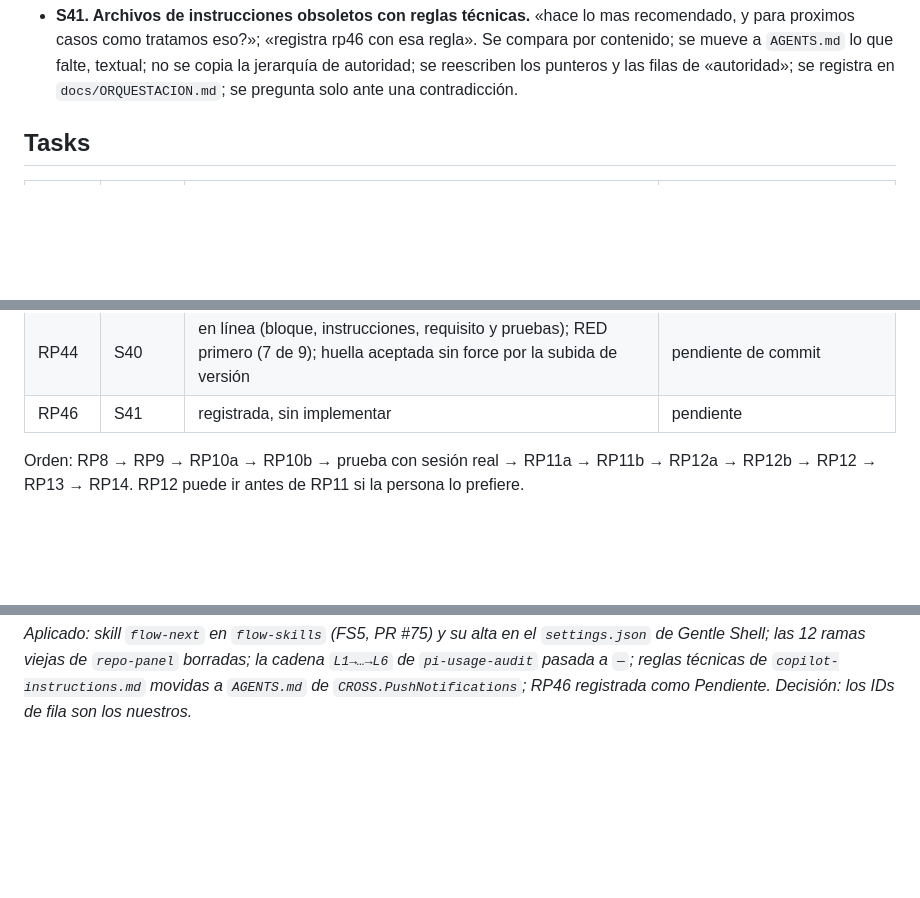
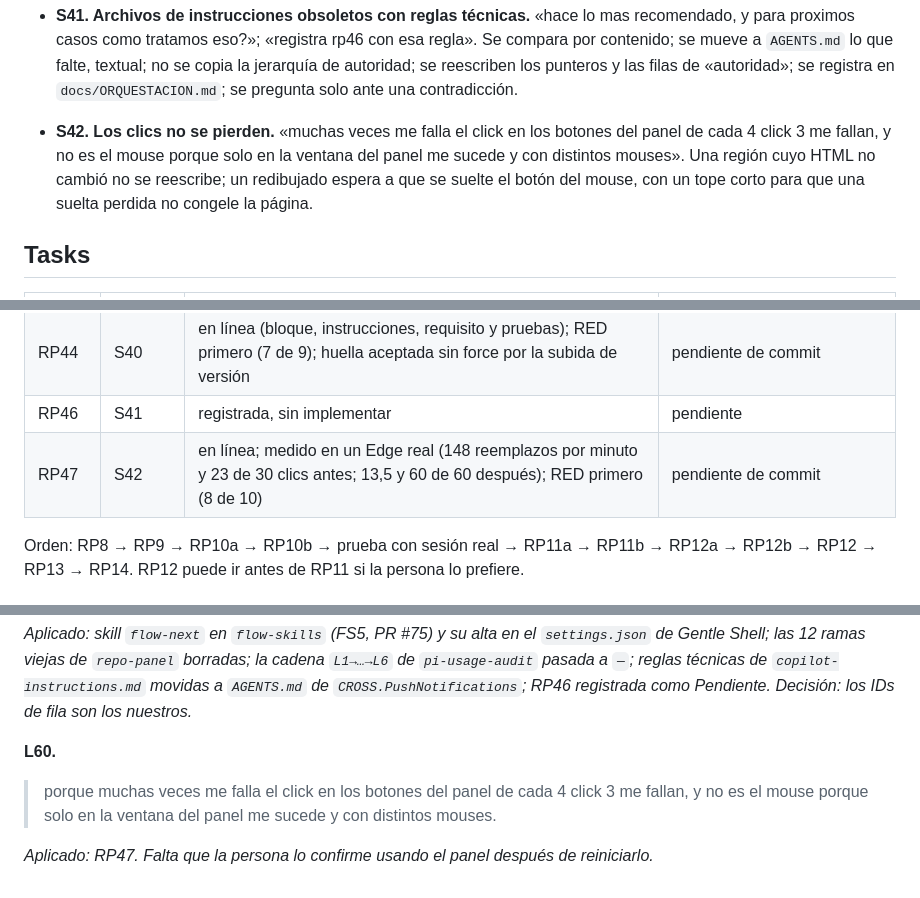
Before and after one commit to victorvelazquez/repo-panel, a Markdown page: odd/tasks/panel-sala.md, 3 parts joined by grey strips. GitHub-like rendering; blank space fills up the shorter version.

Commit message:
docs(roadmap): record RP47 lost clicks in roadmap, task sheet and README

```diff
--- a/odd/tasks/panel-sala.md
+++ b/odd/tasks/panel-sala.md
@@ -49,6 +49,7 @@ Las citas son textuales de la persona (ver `## Log`). No se resumen ni se agrega
 - **S39. Historial y pendientes «sin verificar».** «lo que podriamos hacer es dejar como historial e importar lo que falta hacer todavia si es que valen la pena todavia»; «pero dificil que yo sepa si las tareas ya se implementaron o no… podemos dejar como pendietes y despues cuando se intente aplicar se verificara»; «quiero que hagas ya la correccion y aplicamos a todas».
 - **S40. Padrón 1.2.** «no seria una limpiaza de registros viejos que ya se migraron a otros archivos acorde a lo que el panel requiere»; «agrega la decision del cliclo obligatorio para todos los repos». El `ciclo` es obligatorio para todos; el marcador es «Migrada; sin verificar» al principio de `Notas`; un índice viejo se reemplaza por un puntero tras pasar a la ficha lo que no es un estado; una fila que apunta a un archivo de instrucciones obsoleto se queda.
 - **S41. Archivos de instrucciones obsoletos con reglas técnicas.** «hace lo mas recomendado, y para proximos casos como tratamos eso?»; «registra rp46 con esa regla». Se compara por contenido; se mueve a `AGENTS.md` lo que falte, textual; no se copia la jerarquía de autoridad; se reescriben los punteros y las filas de «autoridad»; se registra en `docs/ORQUESTACION.md`; se pregunta solo ante una contradicción.
+- **S42. Los clics no se pierden.** «muchas veces me falla el click en los botones del panel de cada 4 click 3 me fallan, y no es el mouse porque solo en la ventana del panel me sucede y con distintos mouses». Una región cuyo HTML no cambió no se reescribe; un redibujado espera a que se suelte el botón del mouse, con un tope corto para que una suelta perdida no congele la página.
 
 ## Tasks
 
@@ -97,6 +98,7 @@ Las citas son textuales de la persona (ver `## Log`). No se resumen ni se agrega
 | RP43 | S39 | en línea (bloque, instrucciones, ejemplos y pruebas); RED primero (10 de 11); 7 mutaciones; huella aceptada sin force por la subida de versión | pendiente de commit |
 | RP44 | S40 | en línea (bloque, instrucciones, requisito y pruebas); RED primero (7 de 9); huella aceptada sin force por la subida de versión | pendiente de commit |
 | RP46 | S41 | registrada, sin implementar | pendiente |
+| RP47 | S42 | en línea; medido en un Edge real (148 reemplazos por minuto y 23 de 30 clics antes; 13,5 y 60 de 60 después); RED primero (8 de 10) | pendiente de commit |
 
 Orden: RP8 → RP9 → RP10a → RP10b → prueba con sesión real → RP11a → RP11b → RP12a → RP12b → RP12 → RP13 → RP14. RP12 puede ir antes de RP11 si la persona lo prefiere.
 
@@ -618,3 +620,9 @@ Orden: RP8 → RP9 → RP10a → RP10b → prueba con sesión real → RP11a →
 > registra rp46 con esa regla
 
 *Aplicado: skill `flow-next` en `flow-skills` (FS5, PR #75) y su alta en el `settings.json` de Gentle Shell; las 12 ramas viejas de `repo-panel` borradas; la cadena `L1→…→L6` de `pi-usage-audit` pasada a `—`; reglas técnicas de `copilot-instructions.md` movidas a `AGENTS.md` de `CROSS.PushNotifications`; RP46 registrada como Pendiente. Decisión: los IDs de fila son los nuestros.*
+
+**L60.**
+
+> porque muchas veces me falla el click en los botones del panel de cada 4 click 3 me fallan, y no es el mouse porque solo en la ventana del panel me sucede y con distintos mouses.
+
+*Aplicado: RP47. Falta que la persona lo confirme usando el panel después de reiniciarlo.*
```
Also changed, not shown: README.md (+1 -0 lines), docs/ROADMAP.md (+2 -1 lines).
